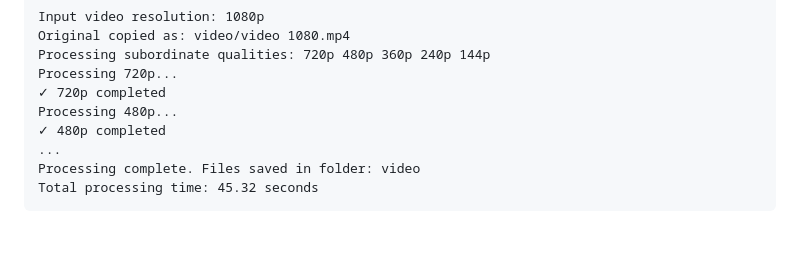
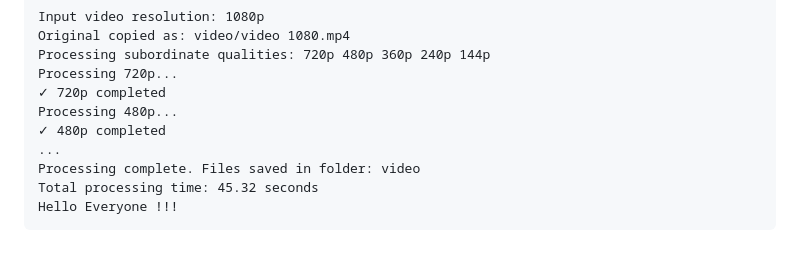
Before and after one commit to Maidenless01/media-processing-pipeline, a Markdown page: README.md, the part around the change. Rendered like a GitHub page.

````diff
--- a/README.md
+++ b/README.md
@@ -137,4 +137,5 @@ Processing 480p...
 ...
 Processing complete. Files saved in folder: video
 Total processing time: 45.32 seconds
+Hello Everyone !!!
 ```
````
